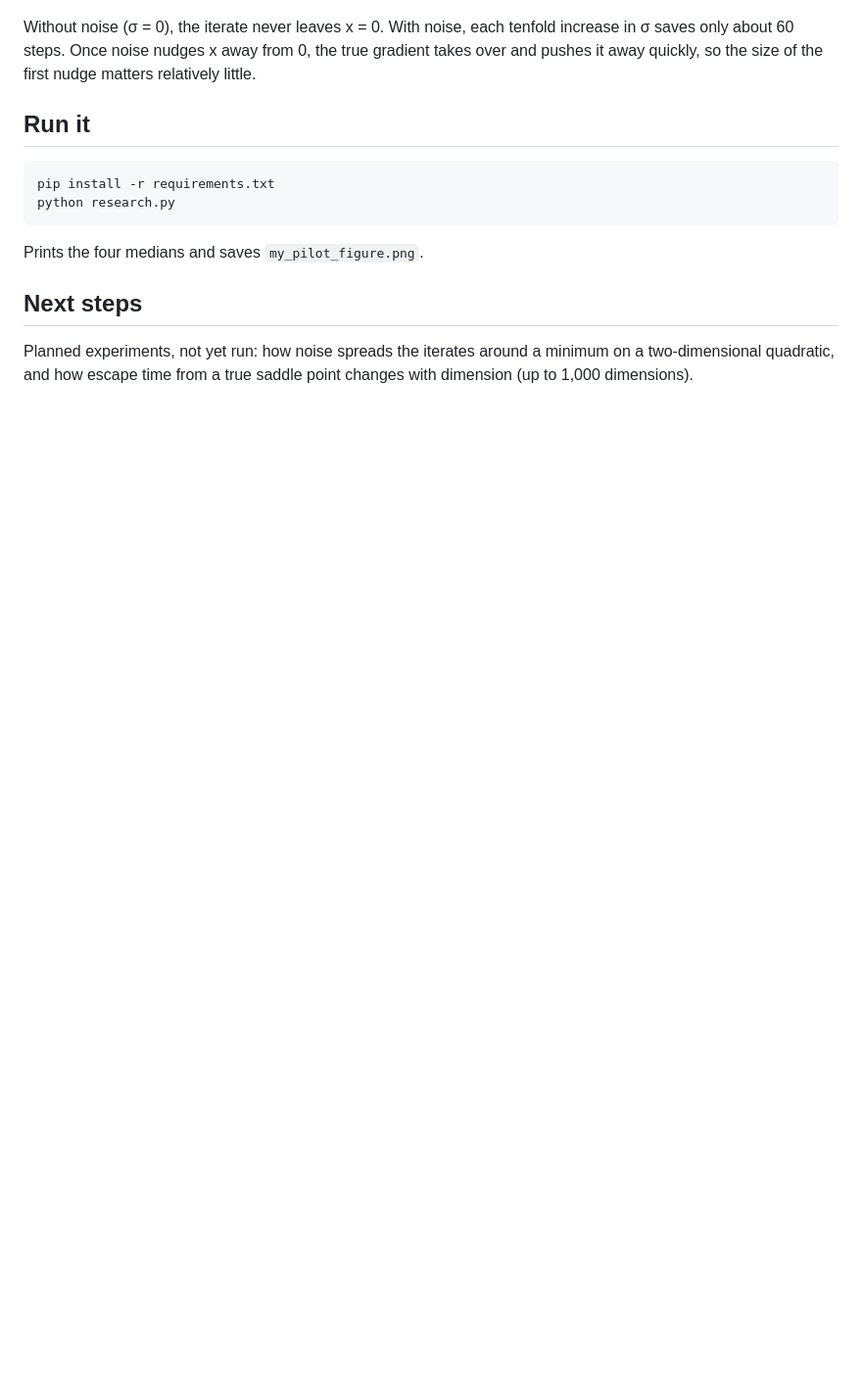
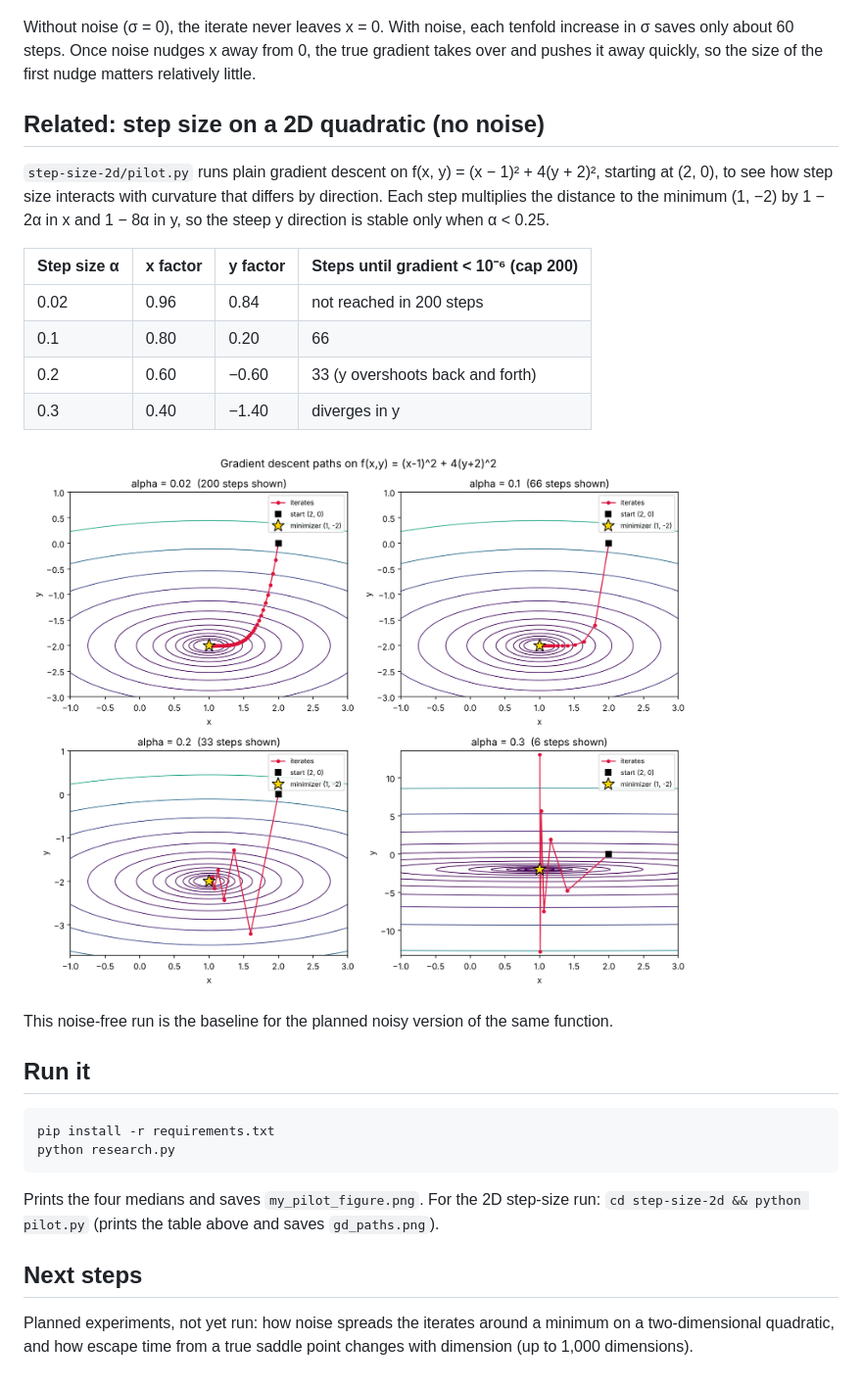
Before and after one commit to tristanpalnau/noisy-gradient-descent, a Markdown page: README.md, the part around the change. Shown at 98% size. Rendered like a GitHub page; pictures changed too: step-size-2d/gd_paths.png (added); blank space fills up the shorter version.

Commit message:
Add 2D step-size experiment on a quadratic with uneven curvature
Co-Authored-By: Claude Opus 5.5 <noreply@anthropic.com>
Claude-Session: https://claude.ai/code/session_014zkeC2S6tB5ZFAh7XrVPxV

````diff
--- a/README.md
+++ b/README.md
@@ -29,6 +29,21 @@ Gradient descent moves by subtracting a step size times the gradient. At any poi
 
 Without noise (σ = 0), the iterate never leaves x = 0. With noise, each tenfold increase in σ saves only about 60 steps. Once noise nudges x away from 0, the true gradient takes over and pushes it away quickly, so the size of the first nudge matters relatively little.
 
+## Related: step size on a 2D quadratic (no noise)
+
+`step-size-2d/pilot.py` runs plain gradient descent on f(x, y) = (x − 1)² + 4(y + 2)², starting at (2, 0), to see how step size interacts with curvature that differs by direction. Each step multiplies the distance to the minimum (1, −2) by 1 − 2α in x and 1 − 8α in y, so the steep y direction is stable only when α < 0.25.
+
+| Step size α | x factor | y factor | Steps until gradient < 10⁻⁶ (cap 200) |
+|---|---|---|---|
+| 0.02 | 0.96 | 0.84 | not reached in 200 steps |
+| 0.1 | 0.80 | 0.20 | 66 |
+| 0.2 | 0.60 | −0.60 | 33 (y overshoots back and forth) |
+| 0.3 | 0.40 | −1.40 | diverges in y |
+
+![Gradient descent paths for four step sizes](step-size-2d/gd_paths.png)
+
+This noise-free run is the baseline for the planned noisy version of the same function.
+
 ## Run it
 
 ```
@@ -36,7 +51,7 @@ pip install -r requirements.txt
 python research.py
 ```
 
-Prints the four medians and saves `my_pilot_figure.png`.
+Prints the four medians and saves `my_pilot_figure.png`. For the 2D step-size run: `cd step-size-2d && python pilot.py` (prints the table above and saves `gd_paths.png`).
 
 ## Next steps
 
````
Also changed, not shown: 1 other file.
